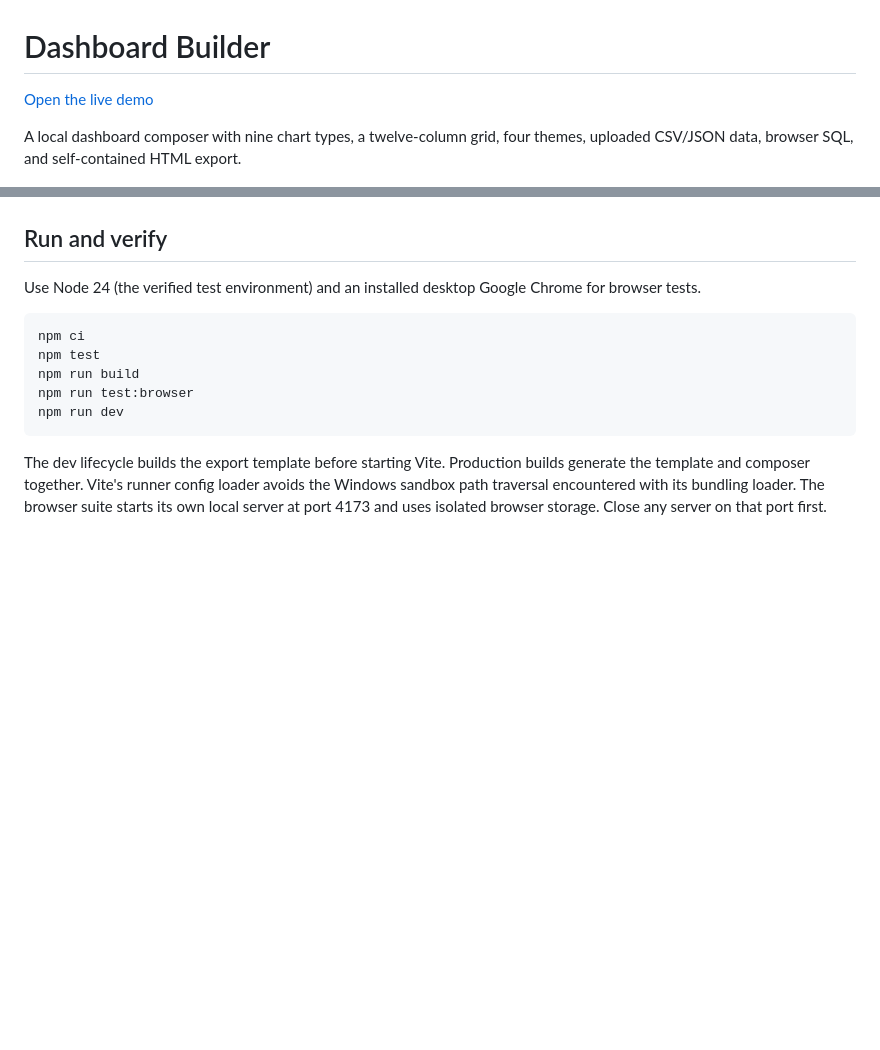
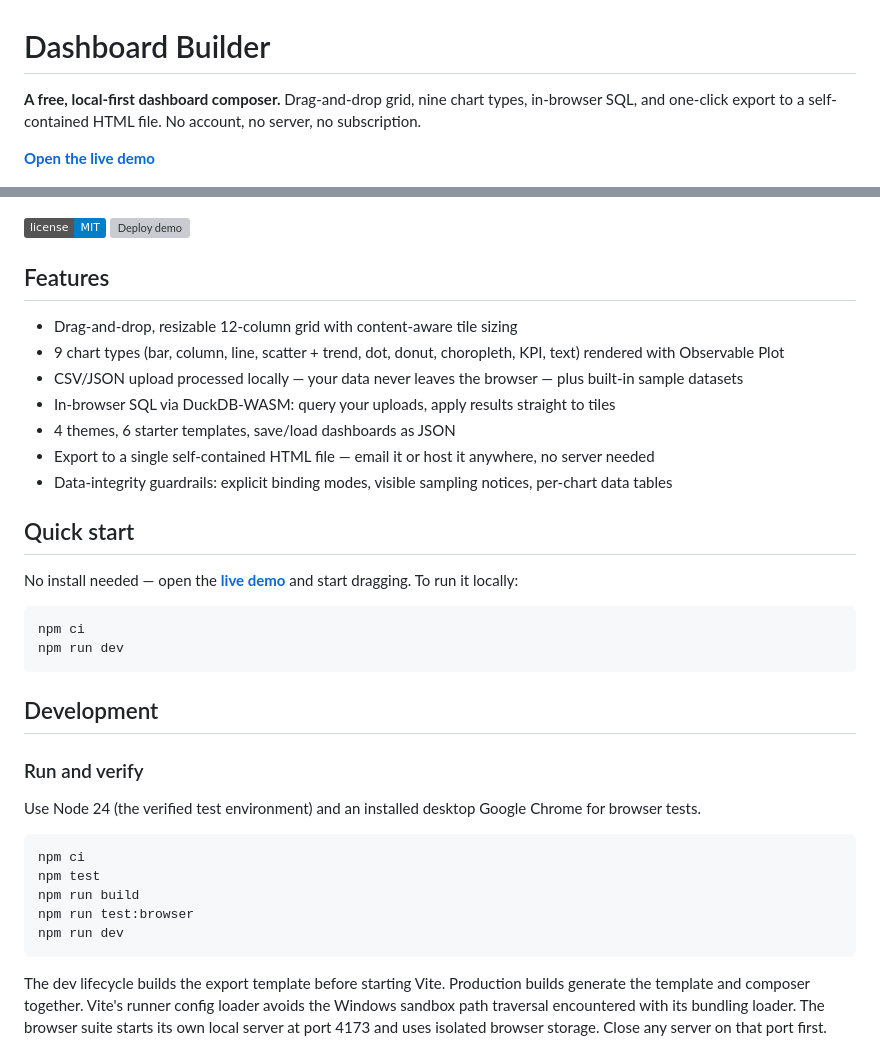
Before and after one commit to nateriera/dashboard-builder, a Markdown page: README.md, 2 parts joined by grey strips. Rendered like a GitHub page; badges without logos; blank space fills up the shorter version; grey boxes are pictures that could not be loaded.

Commit message:
Update README with product overview and quick start

````diff
--- a/README.md
+++ b/README.md
@@ -1,13 +1,36 @@
 # Dashboard Builder
 
-[Open the live demo](https://nateriera.github.io/dashboard-builder/)
+**A free, local-first dashboard composer.** Drag-and-drop grid, nine chart types, in-browser SQL, and one-click export to a self-contained HTML file. No account, no server, no subscription.
 
-A local dashboard composer with nine chart types, a twelve-column grid,
-four themes, uploaded CSV/JSON data, browser SQL, and self-contained HTML export.
+**[Open the live demo](https://nateriera.github.io/dashboard-builder/)**
 
 ![Composer with the Paper theme](docs/screenshots/composer-paper.png)
 
-## Run and verify
+[![MIT License](https://img.shields.io/badge/license-MIT-blue.svg)](LICENSE)
+[![Deploy demo](https://github.com/nateriera/dashboard-builder/actions/workflows/pages.yml/badge.svg)](https://github.com/nateriera/dashboard-builder/actions)
+
+## Features
+
+- Drag-and-drop, resizable 12-column grid with content-aware tile sizing
+- 9 chart types (bar, column, line, scatter + trend, dot, donut, choropleth, KPI, text) rendered with Observable Plot
+- CSV/JSON upload processed locally — your data never leaves the browser — plus built-in sample datasets
+- In-browser SQL via DuckDB-WASM: query your uploads, apply results straight to tiles
+- 4 themes, 6 starter templates, save/load dashboards as JSON
+- Export to a single self-contained HTML file — email it or host it anywhere, no server needed
+- Data-integrity guardrails: explicit binding modes, visible sampling notices, per-chart data tables
+
+## Quick start
+
+No install needed — open the **[live demo](https://nateriera.github.io/dashboard-builder/)** and start dragging. To run it locally:
+
+```sh
+npm ci
+npm run dev
+```
+
+## Development
+
+### Run and verify
 
 Use Node 24 (the verified test environment) and an installed desktop Google Chrome for browser tests.
 
````
